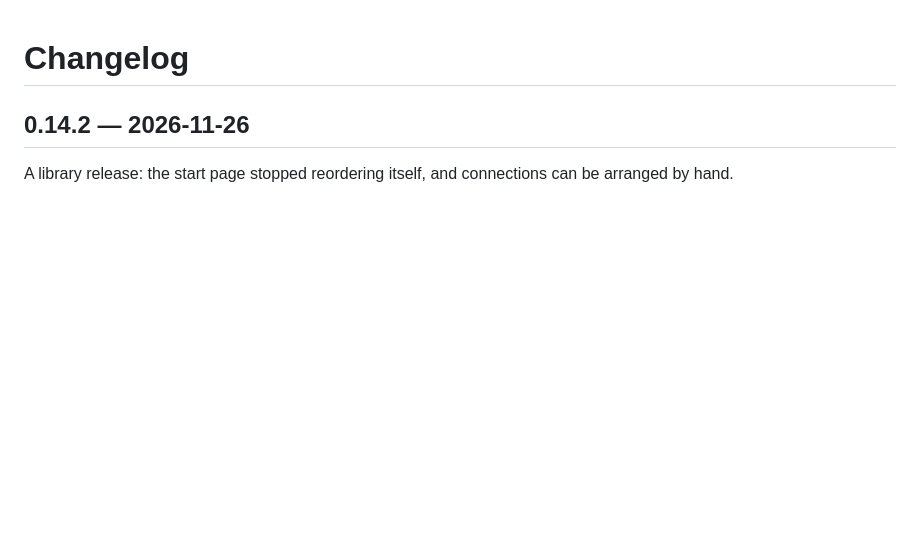
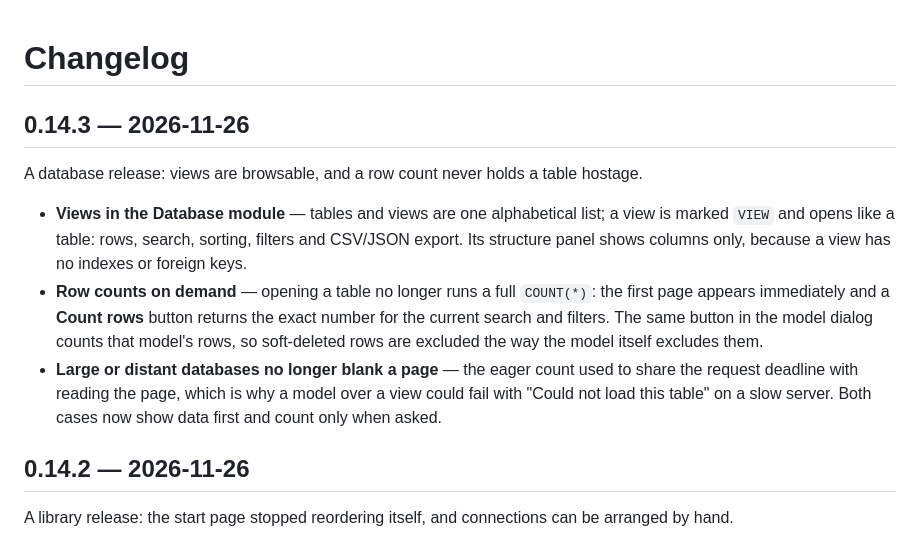
Before and after one commit to stealthpro/forthy-app, a Markdown page: CHANGELOG.md, the part around the change. Drawn GitHub-style; blank space fills up the shorter version.

Commit message:
docs: release 0.14.3

```diff
--- a/CHANGELOG.md
+++ b/CHANGELOG.md
@@ -1,4 +1,20 @@
 # Changelog
+
+## 0.14.3 — 2026-11-26
+
+A database release: views are browsable, and a row count never holds a table hostage.
+
+- **Views in the Database module** — tables and views are one alphabetical list; a view is
+  marked `VIEW` and opens like a table: rows, search, sorting, filters and CSV/JSON export.
+  Its structure panel shows columns only, because a view has no indexes or foreign keys.
+- **Row counts on demand** — opening a table no longer runs a full `COUNT(*)`: the first
+  page appears immediately and a **Count rows** button returns the exact number for the
+  current search and filters. The same button in the model dialog counts that model's rows,
+  so soft-deleted rows are excluded the way the model itself excludes them.
+- **Large or distant databases no longer blank a page** — the eager count used to share the
+  request deadline with reading the page, which is why a model over a view could fail with
+  "Could not load this table" on a slow server. Both cases now show data first and count
+  only when asked.
 
 ## 0.14.2 — 2026-11-26
 
```
Also changed, not shown: README.md (+2 -1 lines), docs/screenshots/database.jpg, docs/screenshots/editor.jpg, docs/screenshots/palette.jpg, 1 other file.
